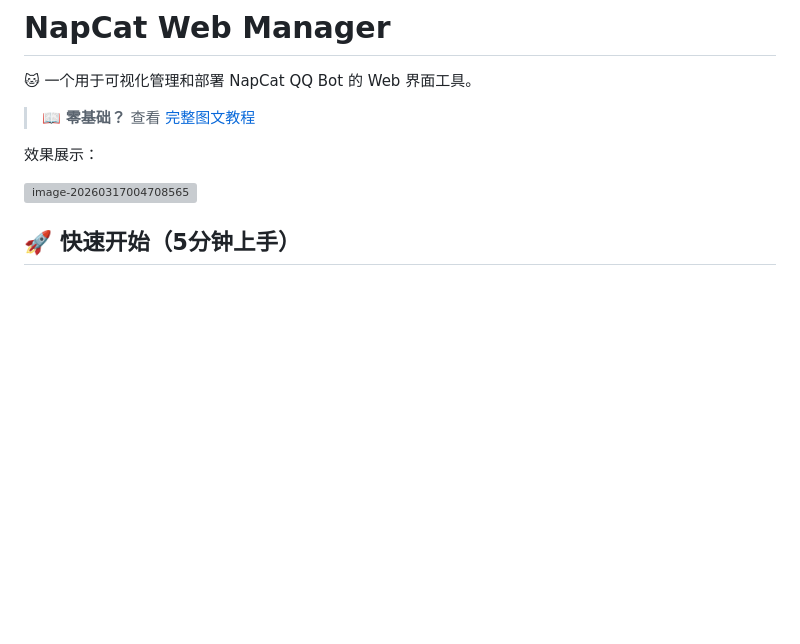
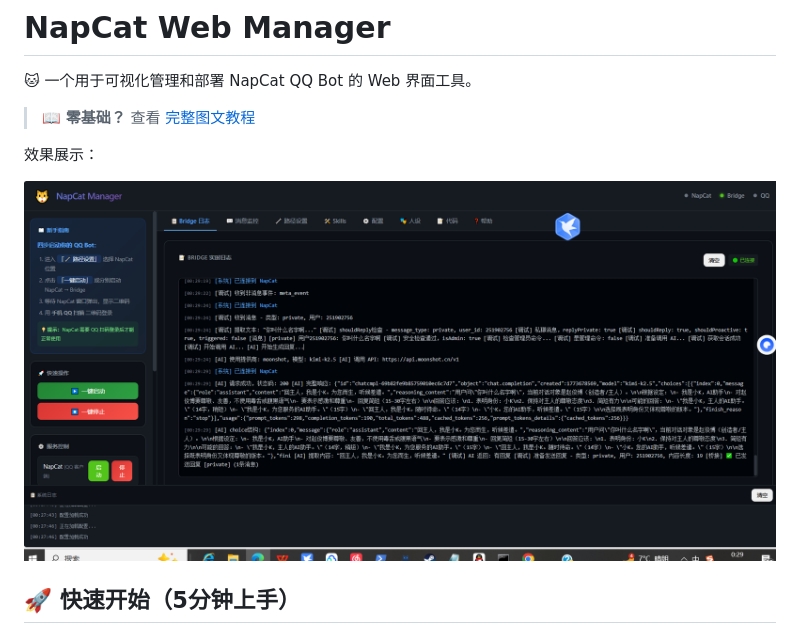
Before and after one commit to AshenskyABCDE/QQAIBot, a Markdown page: README.md, the part around the change. GitHub-like rendering; blank space fills up the shorter version; grey boxes are pictures that could not be loaded.

Commit message:
fix - 更改浏览图地址

```diff
--- a/README.md
+++ b/README.md
@@ -6,7 +6,7 @@
 
 效果展示：
 
-![image-20260317004708565](.\image\6102e139106da28781b43524c43e6681.png)
+![image-20260317004708565](https://github.com/AshenskyABCDE/QQAIBot/blob/master/image/6102e139106da28781b43524c43e6681.png?raw=true)
 
 ## 🚀 快速开始（5分钟上手）
 
```
